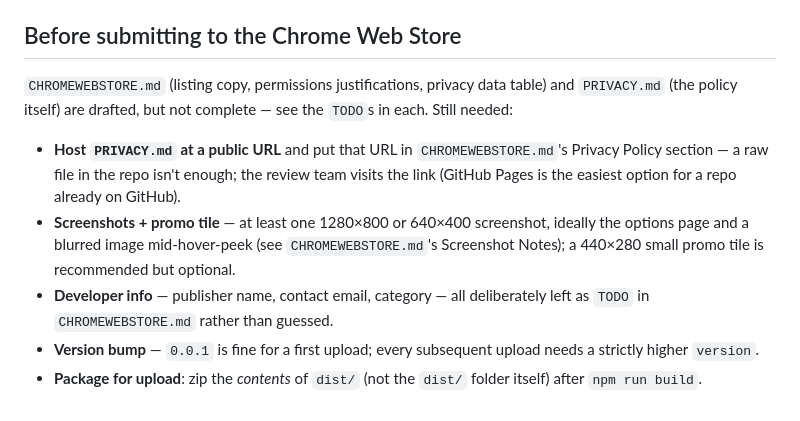
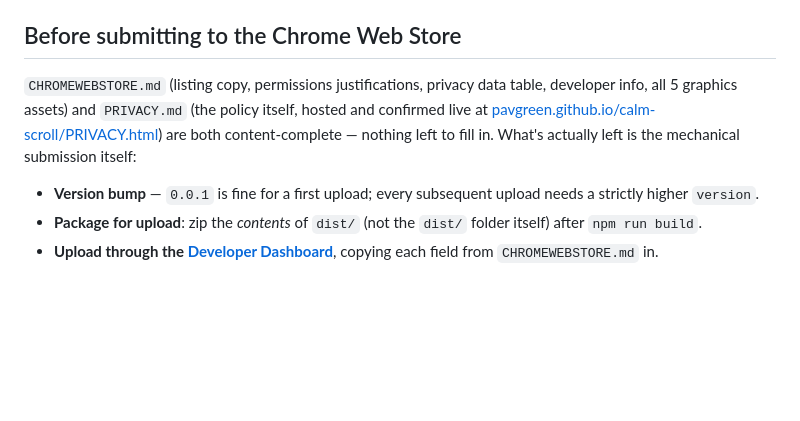
Before and after one commit to pavgreen/calm-scroll, a Markdown page: README.md, the part around the change. Drawn GitHub-style; blank space fills up the shorter version.

Commit message:
Update CHROMEWEBSTORE.md status: content-complete, ready to submit
The "draft" status line and its "fields marked TODO" pointer were
stale -- every field, the privacy policy hosting, and all 5 graphics
assets are done as of the last several commits. Updated the status
line to reflect that, and rewrote README's parallel "Before submitting"
section (which made the same now-false claim) down to just the actual
remaining steps: version bump, package, and upload through the
Developer Dashboard.

```diff
--- a/README.md
+++ b/README.md
@@ -248,20 +248,15 @@ source image could not be decoded` for at least some real-world SVGs
 ## Before submitting to the Chrome Web Store
 
 `CHROMEWEBSTORE.md` (listing copy, permissions justifications, privacy data
-table) and `PRIVACY.md` (the policy itself) are drafted, but not complete —
-see the `TODO`s in each. Still needed:
+table, developer info, all 5 graphics assets) and `PRIVACY.md` (the policy
+itself, hosted and confirmed live at
+[pavgreen.github.io/calm-scroll/PRIVACY.html](https://pavgreen.github.io/calm-scroll/PRIVACY.html))
+are both content-complete — nothing left to fill in. What's actually left is
+the mechanical submission itself:
 
-- **Host `PRIVACY.md` at a public URL** and put that URL in
-  `CHROMEWEBSTORE.md`'s Privacy Policy section — a raw file in the repo
-  isn't enough; the review team visits the link (GitHub Pages is the
-  easiest option for a repo already on GitHub).
-- **Screenshots + promo tile** — at least one 1280×800 or 640×400
-  screenshot, ideally the options page and a blurred image mid-hover-peek
-  (see `CHROMEWEBSTORE.md`'s Screenshot Notes); a 440×280 small promo tile
-  is recommended but optional.
-- **Developer info** — publisher name, contact email, category — all
-  deliberately left as `TODO` in `CHROMEWEBSTORE.md` rather than guessed.
 - **Version bump** — `0.0.1` is fine for a first upload; every subsequent
   upload needs a strictly higher `version`.
 - **Package for upload**: zip the _contents_ of `dist/` (not the `dist/`
   folder itself) after `npm run build`.
+- **Upload through the [Developer Dashboard](https://chrome.google.com/webstore/devconsole)**,
+  copying each field from `CHROMEWEBSTORE.md` in.
```
Also changed, not shown: CHROMEWEBSTORE.md (+3 -1 lines).
